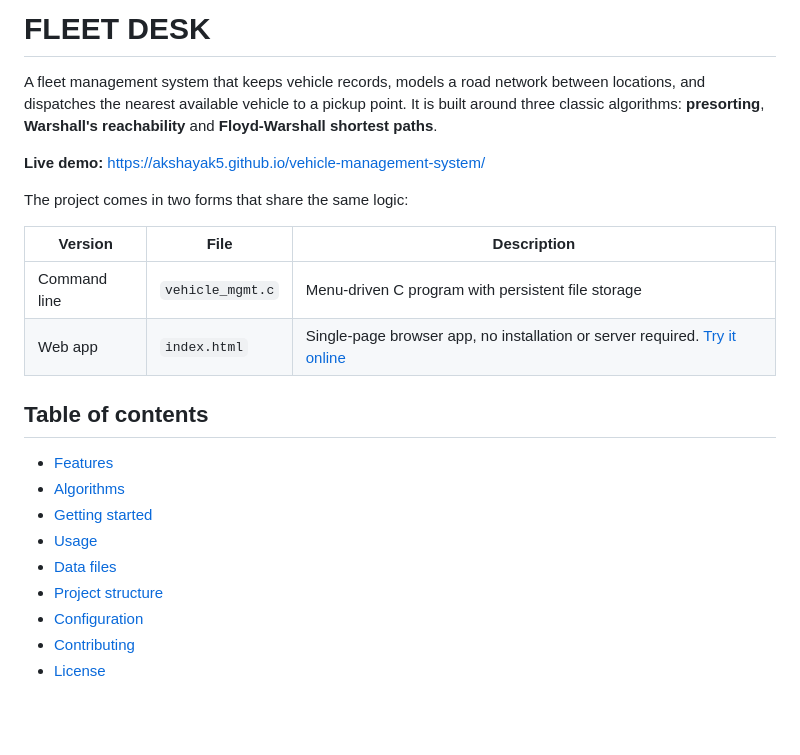
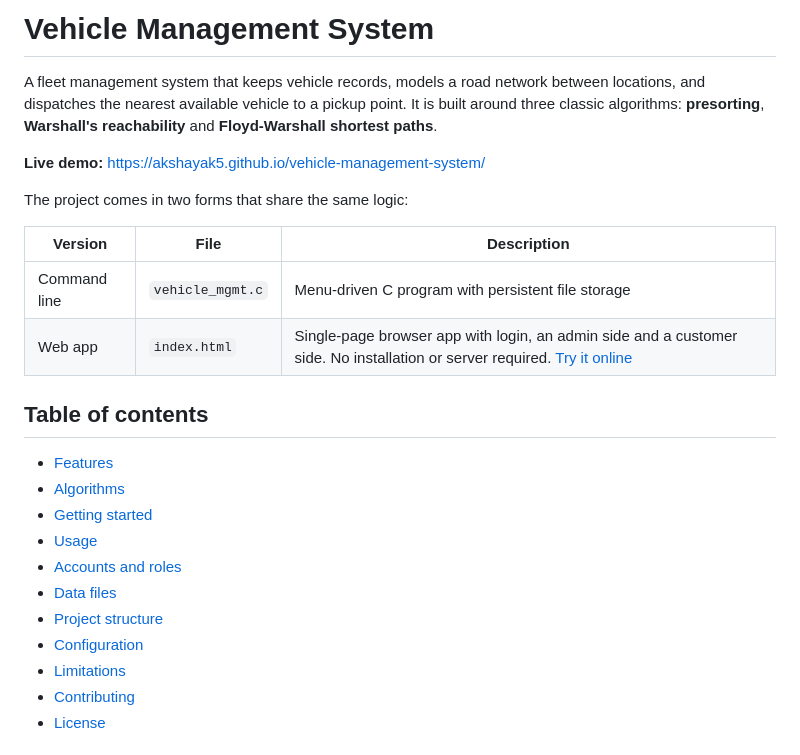
Before and after one commit to Akshayak5/vehicle-management-system, a Markdown page: README.md, the part around one of its changes. GitHub-like rendering; blank space fills up the shorter version.

```diff
--- a/README.md
+++ b/README.md
@@ -1,4 +1,4 @@
-# FLEET DESK
+# Vehicle Management System
 
 A fleet management system that keeps vehicle records, models a road network between locations, and dispatches the nearest available vehicle to a pickup point. It is built around three classic algorithms: **presorting**, **Warshall's reachability** and **Floyd-Warshall shortest paths**.
 
@@ -9,7 +9,7 @@ The project comes in two forms that share the same logic:
 | Version | File | Description |
 |---|---|---|
 | Command line | `vehicle_mgmt.c` | Menu-driven C program with persistent file storage |
-| Web app | `index.html` | Single-page browser app, no installation or server required. [Try it online](https://akshayak5.github.io/vehicle-management-system/) |
+| Web app | `index.html` | Single-page browser app with login, an admin side and a customer side. No installation or server required. [Try it online](https://akshayak5.github.io/vehicle-management-system/) |
 
 ## Table of contents
 
@@ -17,9 +17,11 @@ The project comes in two forms that share the same logic:
 - [Algorithms](#algorithms)
 - [Getting started](#getting-started)
 - [Usage](#usage)
+- [Accounts and roles](#accounts-and-roles)
 - [Data files](#data-files)
 - [Project structure](#project-structure)
 - [Configuration](#configuration)
+- [Limitations](#limitations)
 - [Contributing](#contributing)
 - [License](#license)
 
```
Also changed, not shown: other parts of README.md (+61 -11 lines).
